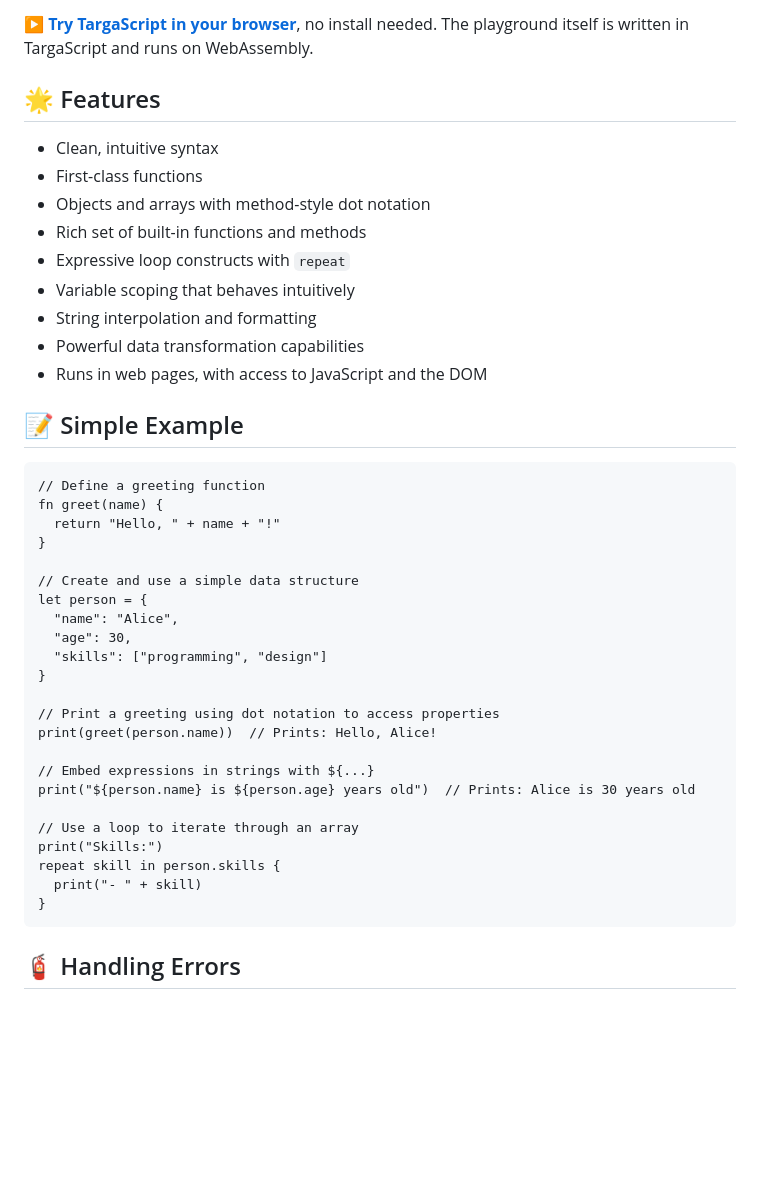
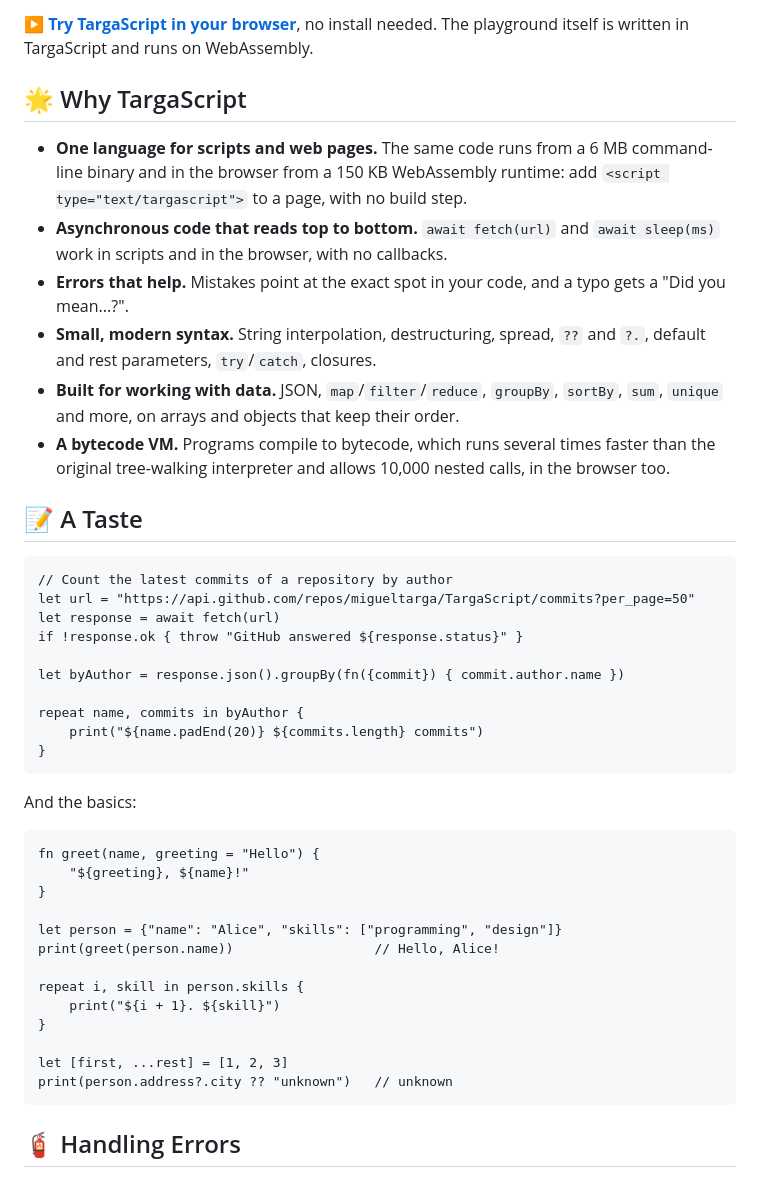
Before and after one commit to migueltarga/TargaScript, a Markdown page: README.md, the part around the change. Rendered like a GitHub page; blank space fills up the shorter version.

Commit message:
Show what makes TargaScript different at the top of the README

````diff
--- a/README.md
+++ b/README.md
@@ -8,44 +8,46 @@ TargaScript is a lightweight scripting language with a clean, intuitive syntax.
 
 **[▶ Try TargaScript in your browser](https://migueltarga.github.io/TargaScript/)**, no install needed. The playground itself is written in TargaScript and runs on WebAssembly.
 
-## 🌟 Features
+## 🌟 Why TargaScript
 
-- Clean, intuitive syntax
-- First-class functions
-- Objects and arrays with method-style dot notation
-- Rich set of built-in functions and methods
-- Expressive loop constructs with `repeat`
-- Variable scoping that behaves intuitively
-- String interpolation and formatting
-- Powerful data transformation capabilities
-- Runs in web pages, with access to JavaScript and the DOM
+- **One language for scripts and web pages.** The same code runs from a 6 MB command-line binary and in the browser from a 150 KB WebAssembly runtime: add `<script type="text/targascript">` to a page, with no build step.
+- **Asynchronous code that reads top to bottom.** `await fetch(url)` and `await sleep(ms)` work in scripts and in the browser, with no callbacks.
+- **Errors that help.** Mistakes point at the exact spot in your code, and a typo gets a "Did you mean...?".
+- **Small, modern syntax.** String interpolation, destructuring, spread, `??` and `?.`, default and rest parameters, `try`/`catch`, closures.
+- **Built for working with data.** JSON, `map`/`filter`/`reduce`, `groupBy`, `sortBy`, `sum`, `unique` and more, on arrays and objects that keep their order.
+- **A bytecode VM.** Programs compile to bytecode, which runs several times faster than the original tree-walking interpreter and allows 10,000 nested calls, in the browser too.
 
-## 📝 Simple Example
+## 📝 A Taste
 
 ```
-// Define a greeting function
-fn greet(name) {
-  return "Hello, " + name + "!"
+// Count the latest commits of a repository by author
+let url = "https://api.github.com/repos/migueltarga/TargaScript/commits?per_page=50"
+let response = await fetch(url)
+if !response.ok { throw "GitHub answered ${response.status}" }
+
+let byAuthor = response.json().groupBy(fn({commit}) { commit.author.name })
+
+repeat name, commits in byAuthor {
+    print("${name.padEnd(20)} ${commits.length} commits")
+}
+```
+
+And the basics:
+
+```
+fn greet(name, greeting = "Hello") {
+    "${greeting}, ${name}!"
 }
 
-// Create and use a simple data structure
-let person = {
-  "name": "Alice",
-  "age": 30,
-  "skills": ["programming", "design"]
+let person = {"name": "Alice", "skills": ["programming", "design"]}
+print(greet(person.name))                  // Hello, Alice!
+
+repeat i, skill in person.skills {
+    print("${i + 1}. ${skill}")
 }
 
-// Print a greeting using dot notation to access properties
-print(greet(person.name))  // Prints: Hello, Alice!
-
-// Embed expressions in strings with ${...}
-print("${person.name} is ${person.age} years old")  // Prints: Alice is 30 years old
-
-// Use a loop to iterate through an array
-print("Skills:")
-repeat skill in person.skills {
-  print("- " + skill)
-}
+let [first, ...rest] = [1, 2, 3]
+print(person.address?.city ?? "unknown")   // unknown
 ```
 
 ## 🧯 Handling Errors
````
